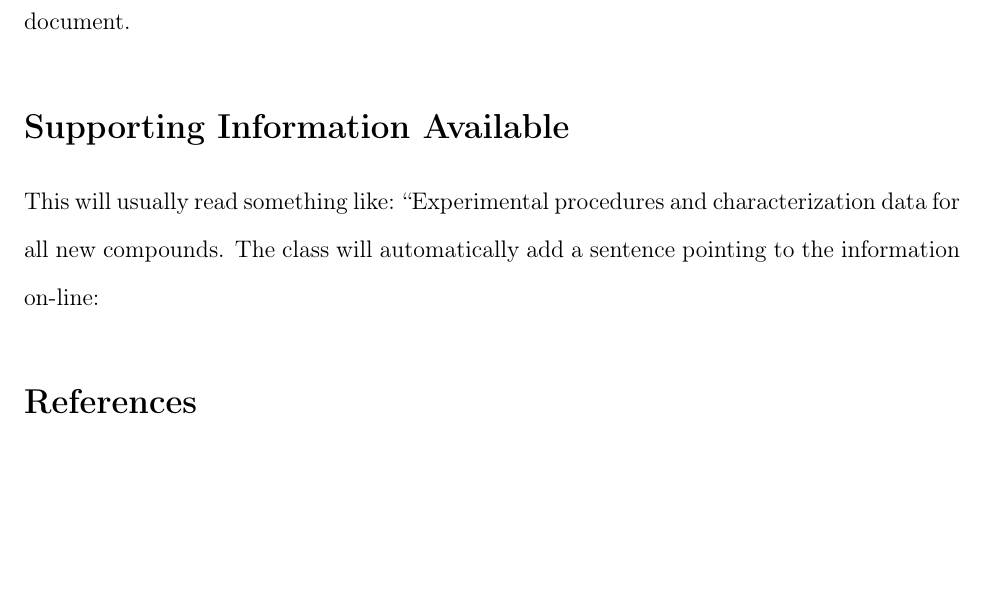
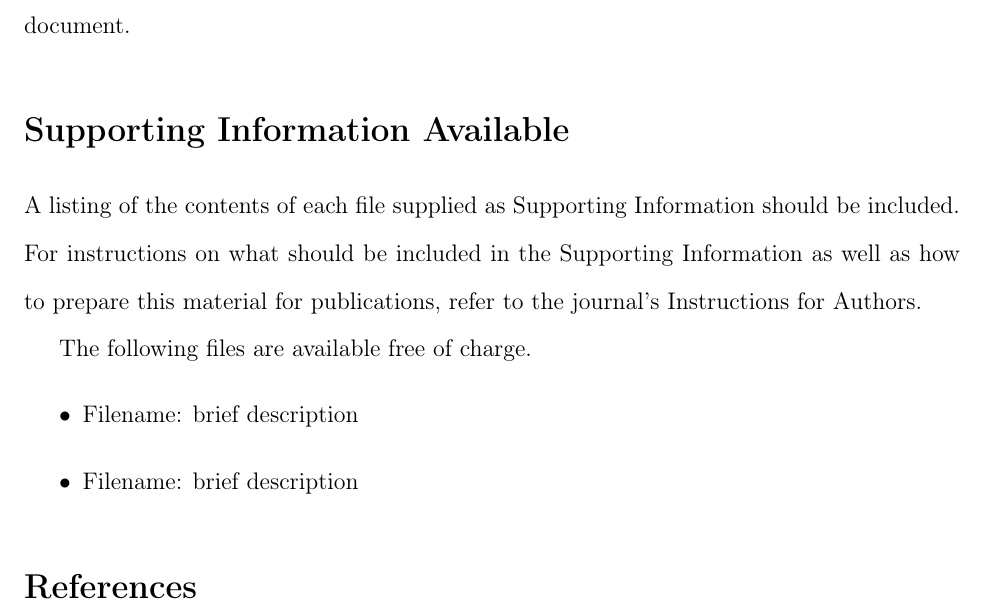
Before and after one commit to josephwright/achemso, a LaTeX paper (achemso-demo.tex): part of page 6 of 8, cut so that both start at the same text, the shorter picture padded with empty space. Compiled offline with pdfLaTeX.

Commit message:
SI text update from ACS

```diff
--- a/achemso-demo.tex
+++ b/achemso-demo.tex
@@ -356,9 +356,16 @@ shown in this document.
 %%%%%%%%%%%%%%%%%%%%%%%%%%%%%%%%%%%%%%%%%%%%%%%%%%%%%%%%%%%%%%%%%%%%%
 \begin{suppinfo}
 
-This will usually read something like: ``Experimental procedures and
-characterization data for all new compounds. The class will
-automatically add a sentence pointing to the information on-line:
+A listing of the contents of each file supplied as Supporting Information
+should be included. For instructions on what should be included in the
+Supporting Information as well as how to prepare this material for
+publications, refer to the journal's Instructions for Authors.
+
+The following files are available free of charge.
+\begin{itemize}
+  \item Filename: brief description
+  \item Filename: brief description
+\end{itemize}
 
 \end{suppinfo}
 
```
